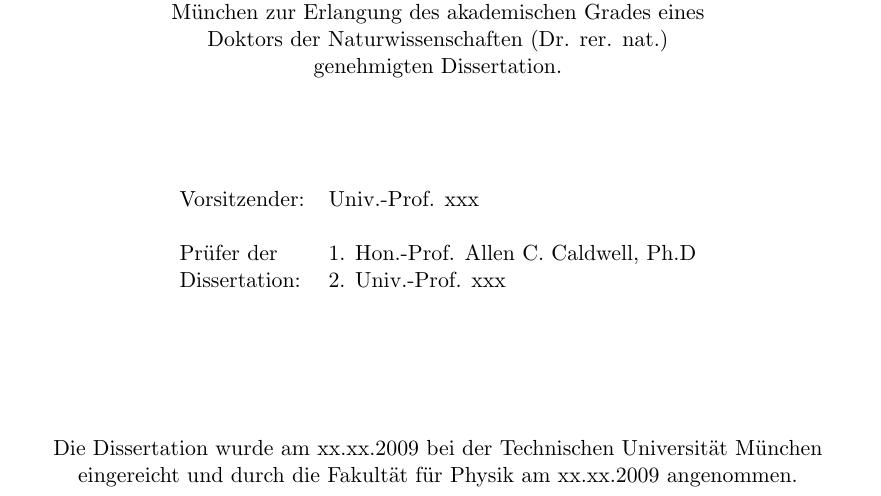
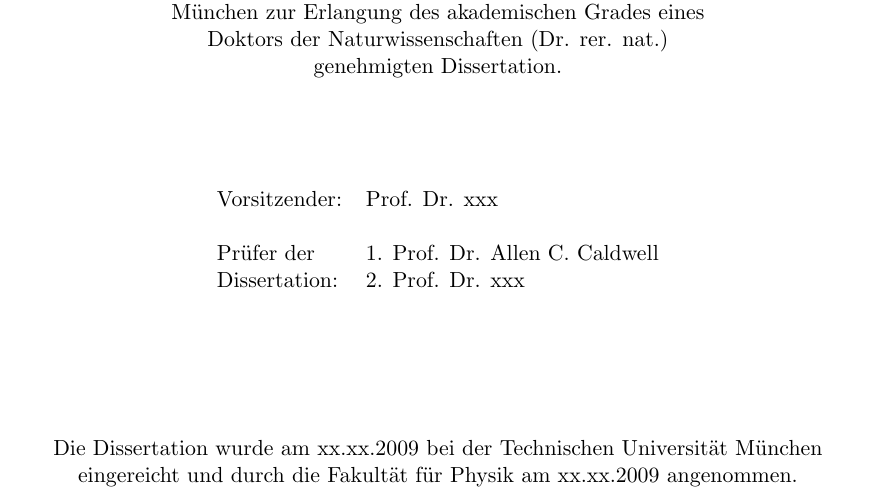
Before and after one commit to jintonic/thesis, a LaTeX thesis (thesis.tex, which reads title.tex): part of page 1 of 133, cut so that both start at the same text. Compiled offline with pdfLaTeX.

Commit message:
changed the title for professors
git-svn-id: file:///home/jingliu/home/jing.liu/svn/thesis/trunk@457 a066fb6a-a811-11dc-9a5e-f027034fa78f

```diff
--- a/title.tex
+++ b/title.tex
@@ -35,10 +35,10 @@ genehmigten Dissertation. \\
 \begin{table*}[h]
   \centering
   \begin{tabular}{ll}
-    Vorsitzender: & Univ.-Prof. xxx\\
+    Vorsitzender: & Prof. Dr. xxx\\
     & \\
-    Pr\"ufer der & 1. Hon.-Prof. Allen C. Caldwell, Ph.D \\
-    Dissertation: & 2. Univ.-Prof. xxx \\
+    Pr\"ufer der & 1. Prof. Dr. Allen C. Caldwell\\
+    Dissertation: & 2. Prof. Dr. xxx \\
   \end{tabular}
 \end{table*}
 
```
